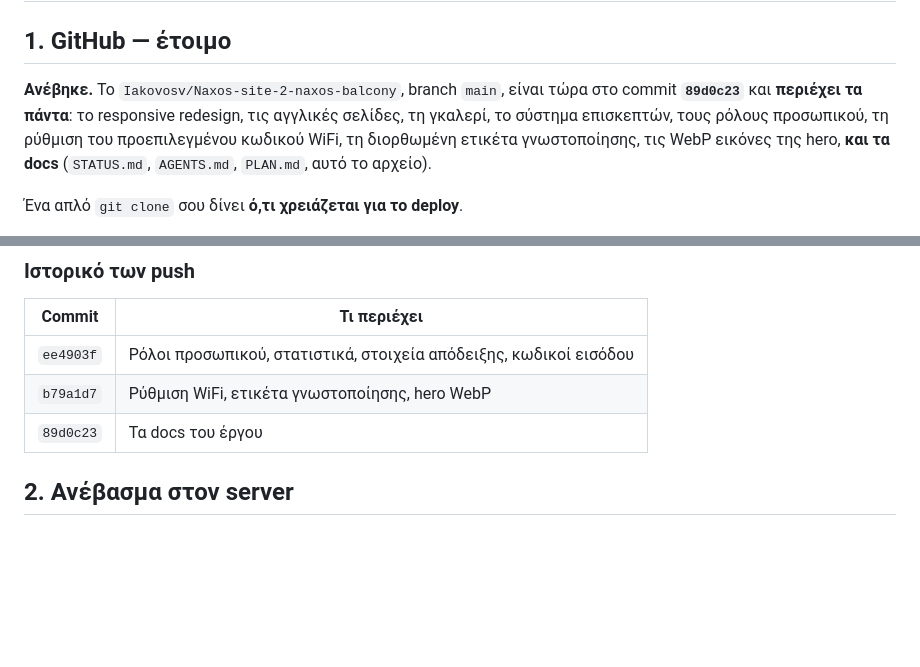
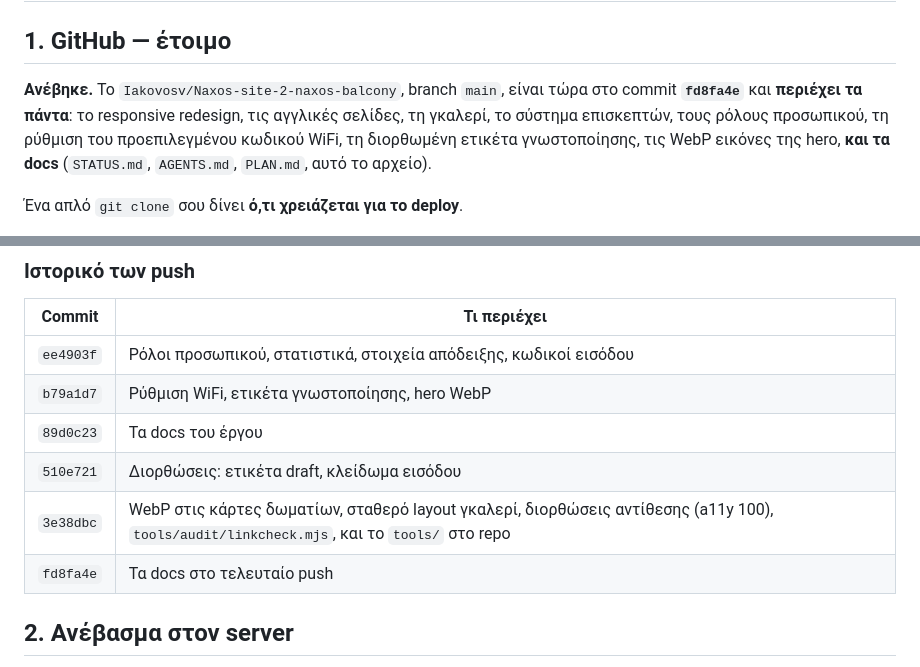
Before and after one commit to Iakovosv/Naxos-site-2-naxos-balcony, a Markdown page: README-DEPLOY.md, 2 parts joined by grey strips. Drawn GitHub-style; blank space fills up the shorter version.

Commit message:
Update the deploy guide to the current commit
Co-authored-by: openhands <openhands@all-hands.dev>

```diff
--- a/README-DEPLOY.md
+++ b/README-DEPLOY.md
@@ -3,7 +3,7 @@
 ## 1. GitHub — έτοιμο
 
 **Ανέβηκε.** Το `Iakovosv/Naxos-site-2-naxos-balcony`, branch `main`, είναι τώρα στο
-commit **`89d0c23`** και **περιέχει τα πάντα**: το responsive redesign, τις αγγλικές
+commit **`fd8fa4e`** και **περιέχει τα πάντα**: το responsive redesign, τις αγγλικές
 σελίδες, τη γκαλερί, το σύστημα επισκεπτών, τους ρόλους προσωπικού, τη ρύθμιση του
 προεπιλεγμένου κωδικού WiFi, τη διορθωμένη ετικέτα γνωστοποίησης, τις WebP εικόνες
 της hero, **και τα docs** (`STATUS.md`, `AGENTS.md`, `PLAN.md`, αυτό το αρχείο).
@@ -25,6 +25,9 @@ commit **`89d0c23`** και **περιέχει τα πάντα**: το responsiv
 | `ee4903f` | Ρόλοι προσωπικού, στατιστικά, στοιχεία απόδειξης, κωδικοί εισόδου |
 | `b79a1d7` | Ρύθμιση WiFi, ετικέτα γνωστοποίησης, hero WebP |
 | `89d0c23` | Τα docs του έργου |
+| `510e721` | Διορθώσεις: ετικέτα draft, κλείδωμα εισόδου |
+| `3e38dbc` | WebP στις κάρτες δωματίων, σταθερό layout γκαλερί, διορθώσεις αντίθεσης (a11y 100), `tools/audit/linkcheck.mjs`, και το `tools/` στο repo |
+| `fd8fa4e` | Τα docs στο τελευταίο push |
 
 ## 2. Ανέβασμα στον server
 
```
